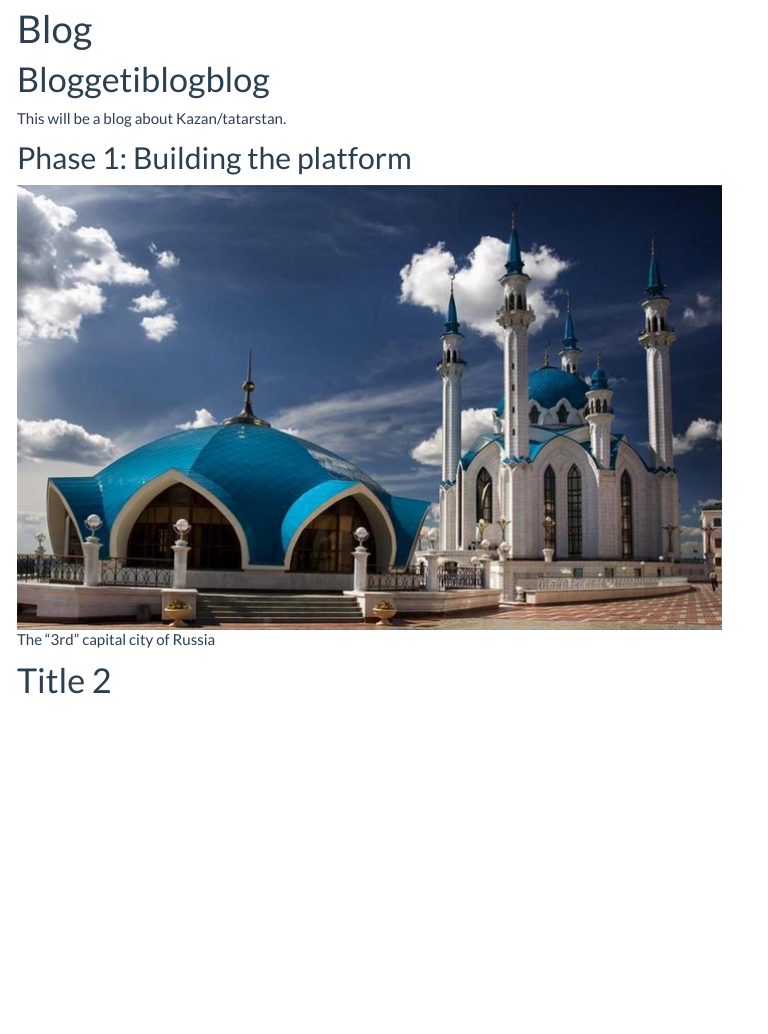
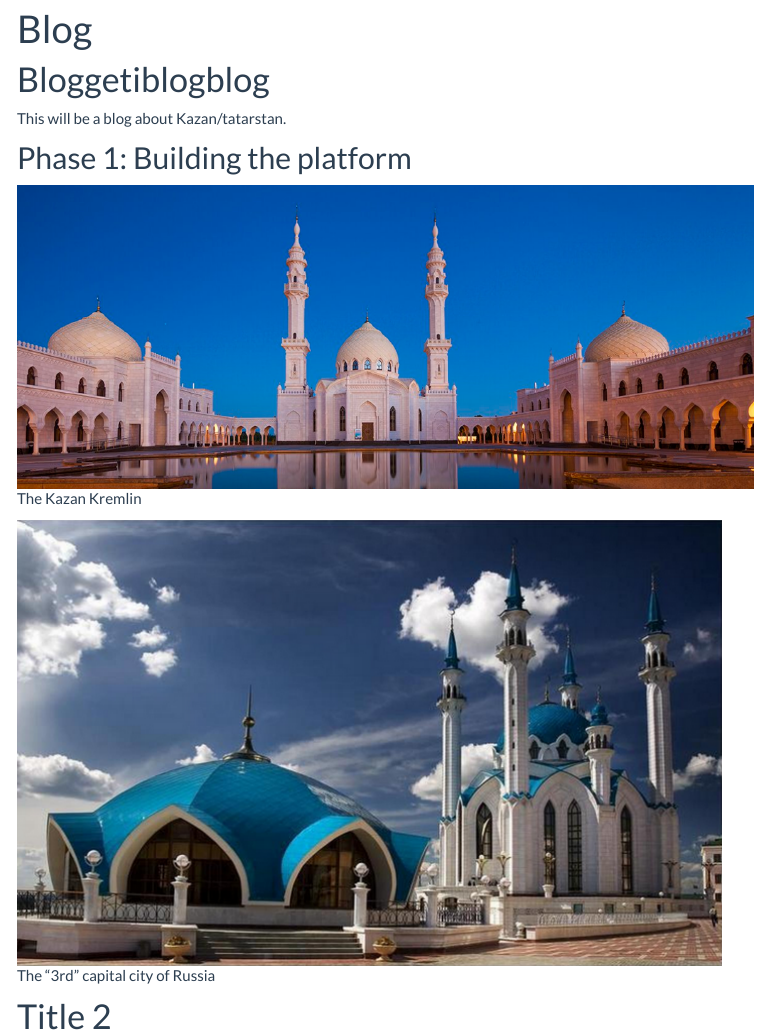
Before and after one commit to macabset/homepage, an R Markdown document (blog.Rmd): the page in a window 1100 px wide, from 70 px down. The pictures show the output file blog.html that the author committed with the source, opened offline; library style sheets and scripts come from the installed R packages; menus at the side of the page are left out.

Commit message:
webpage_blog
bigger picture? is it 1174x485?

```diff
--- a/blog.Rmd
+++ b/blog.Rmd
@@ -7,6 +7,8 @@ This will be a blog about Kazan/tatarstan.
 
 ##Phase 1: Building the platform
 
+![The Kazan Kremlin](pictures/kazan_2.png)
+
 ![The "3rd" capital city of Russia](pictures/kazan_1.png)
 
 
```
Also changed, not shown: blog.html, pictures/kazan_2.png (added).
